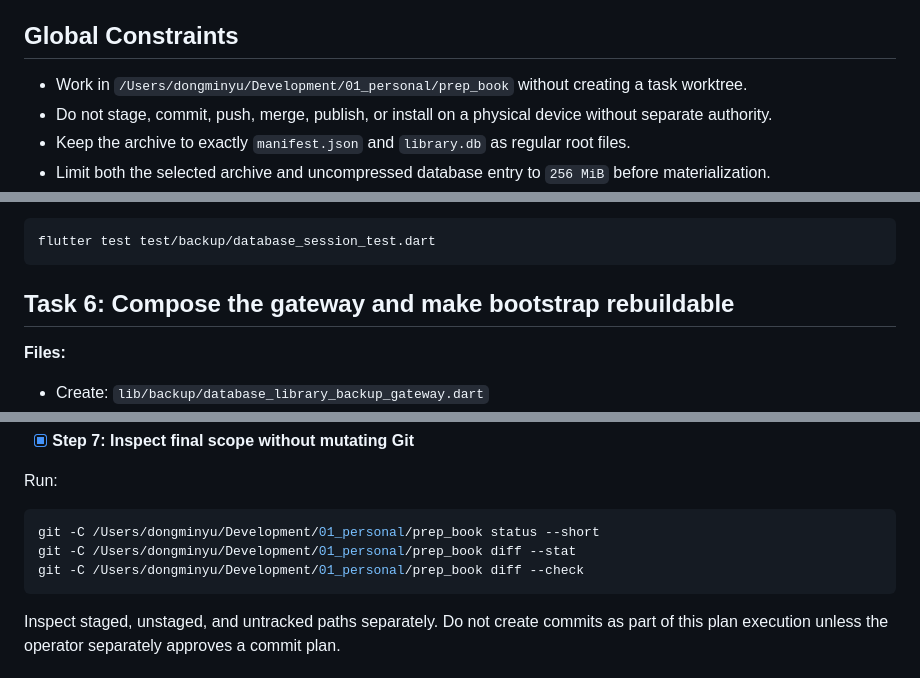
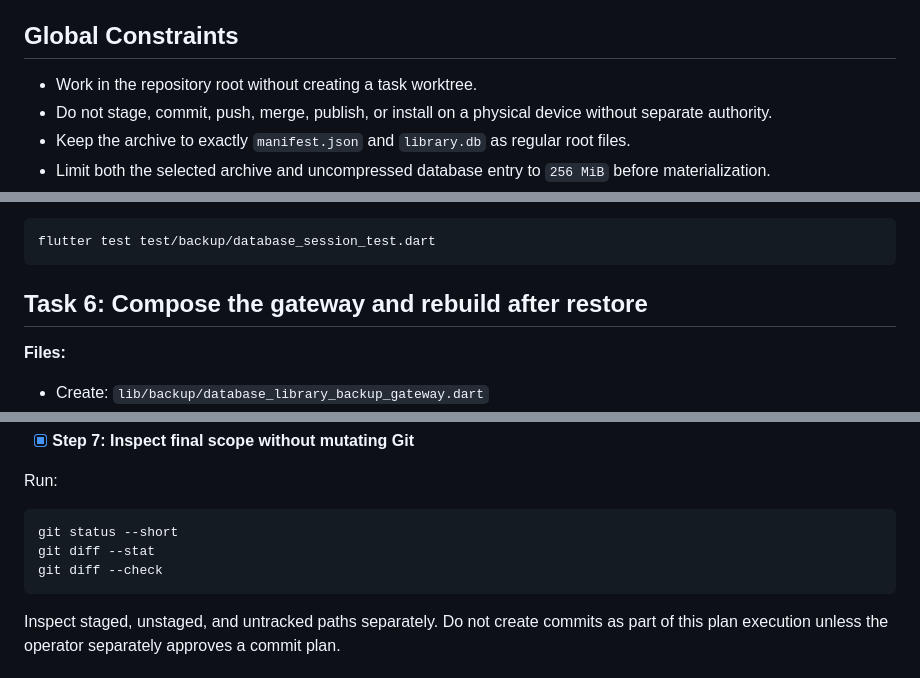
Before and after one commit to AndrewDongminYoo/prep_book, a Markdown page: docs/plans/2026-09-13-library-backup-restore.md, 3 parts joined by grey strips. Rendered like a GitHub page.

Commit message:
docs(plan): fix spell-check terms

````diff
--- a/docs/plans/2026-09-13-library-backup-restore.md
+++ b/docs/plans/2026-09-13-library-backup-restore.md
@@ -28,7 +28,7 @@ The composition root owns the live connection and remount callback, while one pr
 
 ## Global Constraints
 
-- Work in `/Users/dongminyu/Development/01_personal/prep_book` without creating a task worktree.
+- Work in the repository root without creating a task worktree.
 - Do not stage, commit, push, merge, publish, or install on a physical device without separate authority.
 - Keep the archive to exactly `manifest.json` and `library.db` as regular root files.
 - Limit both the selected archive and uncompressed database entry to `256 MiB` before materialization.
@@ -422,7 +422,7 @@ Run:
 flutter test test/backup/database_session_test.dart
 ```
 
-## Task 6: Compose the gateway and make bootstrap rebuildable
+## Task 6: Compose the gateway and rebuild after restore
 
 **Files:**
 
@@ -718,9 +718,9 @@ Keep the edit limited to backup and restore status and verification evidence.
 Run:
 
 ```sh
-git -C /Users/dongminyu/Development/01_personal/prep_book status --short
-git -C /Users/dongminyu/Development/01_personal/prep_book diff --stat
-git -C /Users/dongminyu/Development/01_personal/prep_book diff --check
+git status --short
+git diff --stat
+git diff --check
 ```
 
 Inspect staged, unstaged, and untracked paths separately.
````
